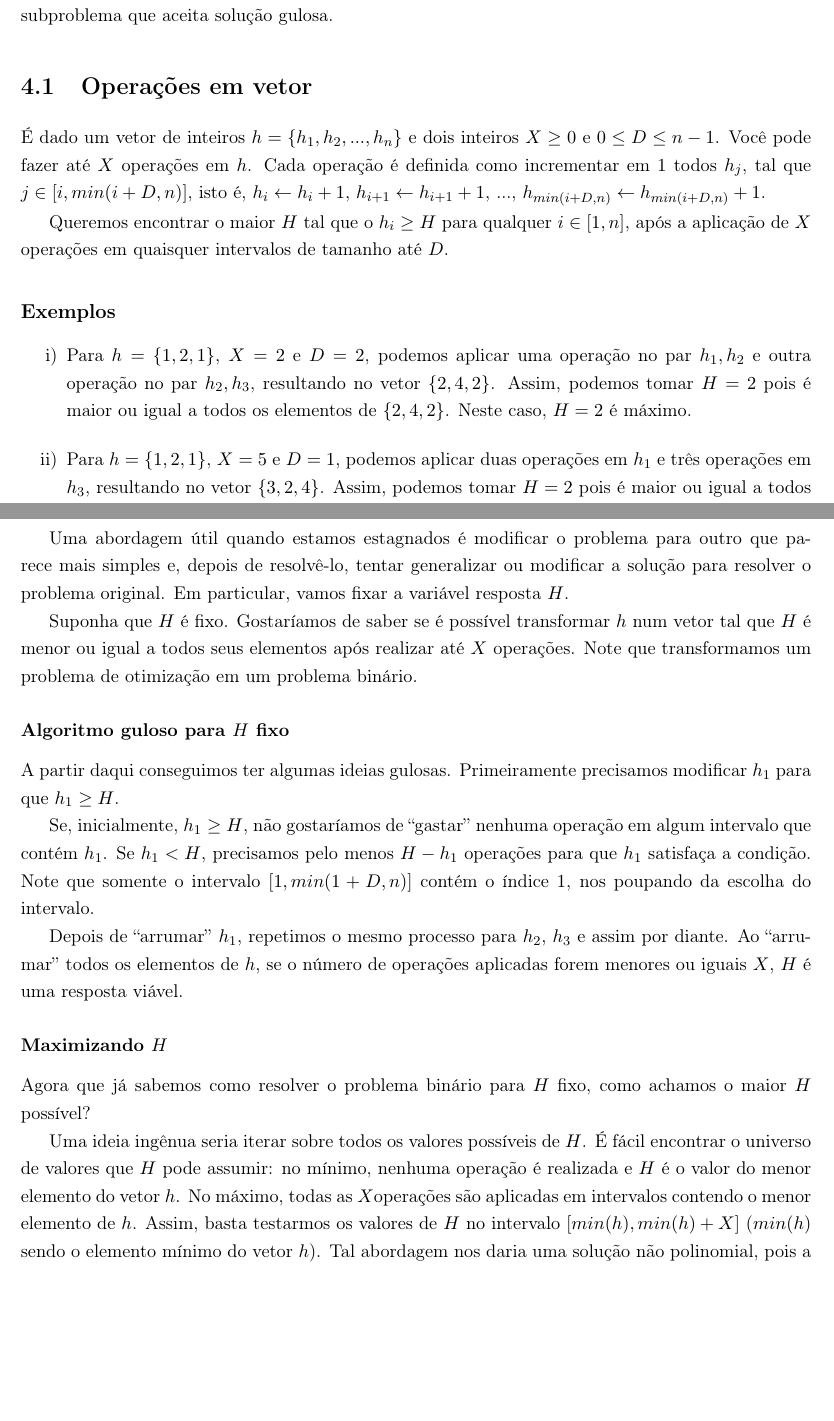
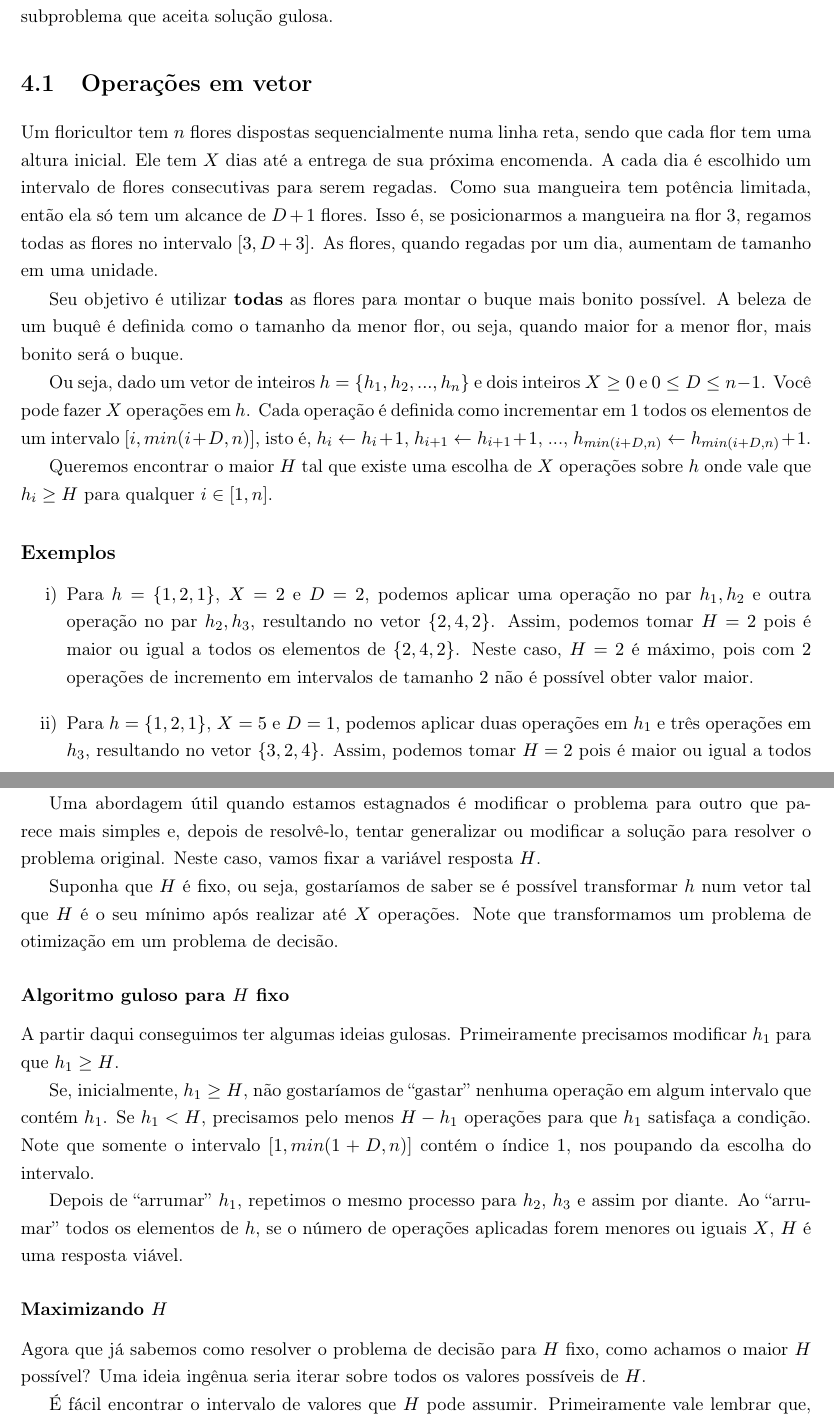
Before and after one commit to victorcolombo/tcc, a LaTeX book (monografia/main.tex, which reads monografia/capitulos/subproblema.tex): two parts of pages 18 and 19 of 34, joined at a grey line, cut so that both start at the same text, the shorter picture padded with empty space. Compiled offline with pdfLaTeX.

Commit message:
Mais fixes

```diff
--- a/monografia/capitulos/subproblema.tex
+++ b/monografia/capitulos/subproblema.tex
@@ -1,19 +1,23 @@
 \chapter{Subproblemas gulosos}
 \label{subproblema}
 
-Nos capítulos anteriores, foram abordados problemas cuja única resolução era a aplicação de um critério guloso, seja de escolha ou ordenação. Neste capítulo, o problema apresentado não terá solução gulosa mas, através de aplicação de outras técnicas, podemos reduzir o problema a um subproblema que aceita solução gulosa.
+Nos capítulos anteriores, foram abordados problemas cuja resolução era a aplicação direta de um critério guloso, seja de escolha ou ordenação. Neste capítulo, o problema apresentado não terá solução gulosa mas, através de aplicação de outras técnicas, podemos reduzir o problema a um subproblema que aceita solução gulosa.
 
 \section{Operações em vetor}
 
-É dado um vetor de inteiros $h = \{h_1, h_2, ..., h_n\}$ e dois inteiros $X \geq 0$ e $0 \leq D \leq n - 1$. Você pode fazer até $X$ operações em $h$. Cada operação é definida como incrementar em $1$ todos $h_j$, tal que $j \in [i, min(i + D, n)]$, isto é, $h_i \rec h_i + 1$, $h_{i + 1} \rec h_{i + 1} + 1$, ..., $h_{min(i + D, n)} \rec h_{min(i + D, n)} + 1$.
+Um floricultor tem $n$ flores dispostas sequencialmente numa linha reta, sendo que cada flor tem uma altura inicial. Ele tem $X$ dias até a entrega de sua próxima encomenda. A cada dia é escolhido um intervalo de flores consecutivas para serem regadas. Como sua mangueira tem potência limitada, então ela só tem um alcance de $D + 1$ flores. Isso é, se posicionarmos a mangueira na flor $3$, regamos todas as flores no intervalo $[3, D + 3]$.  As flores, quando regadas por um dia, aumentam de tamanho em uma unidade.
 
-Queremos encontrar o maior $H$ tal que o $h_i \geq H$ para qualquer $i \in [1, n]$, após a aplicação de $X$ operações em quaisquer intervalos de tamanho até $D$.
+Seu objetivo é utilizar \textbf{todas} as flores para montar o buque mais bonito possível. A beleza de um buquê é definida como o tamanho da menor flor, ou seja, quando maior for a menor flor, mais bonito será o buque.
+
+Ou seja, dado um vetor de inteiros $h = \{h_1, h_2, ..., h_n\}$ e dois inteiros $X \geq 0$ e $0 \leq D \leq n - 1$. Você pode fazer $X$ operações em $h$. Cada operação é definida como incrementar em $1$ todos os elementos de um intervalo $[i, min(i + D, n)]$, isto é, $h_i \rec h_i + 1$, $h_{i + 1} \rec h_{i + 1} + 1$, ..., $h_{min(i + D, n)} \rec h_{min(i + D, n)} + 1$.
+
+Queremos encontrar o maior $H$ tal que existe uma escolha de $X$ operações sobre $h$ onde vale que $h_i \geq H$ para qualquer $i \in [1, n]$.
 
 \subsection*{Exemplos}
 
 \begin{enumerate}[i)]
-    \item Para $h = \{1, 2, 1\}$, $X = 2$ e $D = 2$, podemos aplicar uma operação no par $h_1, h_2$ e outra operação no par $h_2, h_3$, resultando no vetor $\{2, 4, 2\}$. Assim, podemos tomar $H = 2$ pois é maior ou igual a todos os elementos de $\{2, 4, 2\}$. Neste caso, $H = 2$ é máximo.
-    \item Para $h = \{1, 2, 1\}$, $X = 5$ e $D = 1$, podemos aplicar duas operações em $h_1$ e três operações em $h_3$, resultando no vetor $\{3, 2, 4\}$. Assim, podemos tomar $H = 2$ pois é maior ou igual a todos os elementos de $\{3, 2, 4\}$. Neste caso, porém, poderíamos ter aplicado duas operações em $h_1$, duas operações em $h_3$ e uma operação em $h_2$, resultando no vetor $\{3, 3, 3\}$. Assim, poderíamos $H = 3$ que é o valor máximo neste caso.
+    \item Para $h = \{1, 2, 1\}$, $X = 2$ e $D = 2$, podemos aplicar uma operação no par $h_1, h_2$ e outra operação no par $h_2, h_3$, resultando no vetor $\{2, 4, 2\}$. Assim, podemos tomar $H = 2$ pois é maior ou igual a todos os elementos de $\{2, 4, 2\}$. Neste caso, $H = 2$ é máximo, pois com $2$ operações de incremento em intervalos de tamanho $2$ não é possível obter valor maior.
+    \item Para $h = \{1, 2, 1\}$, $X = 5$ e $D = 1$, podemos aplicar duas operações em $h_1$ e três operações em $h_3$, resultando no vetor $\{3, 2, 4\}$. Assim, podemos tomar $H = 2$ pois é maior ou igual a todos os elementos de $\{3, 2, 4\}$. Por outro lado, poderíamos ter aplicado duas operações em $h_1$, duas operações em $h_3$ e uma operação em $h_2$, resultando no vetor $\{3, 3, 3\}$. Assim, teríamos $H = 3$ que é o valor máximo neste caso.
 \end{enumerate}
 
 \section{Desenvolvimento}
@@ -22,7 +26,7 @@ Imediatamente conseguimos perceber que este problema tem muitas \quotes{partes s
 
-Uma abordagem útil quando estamos estagnados é modificar o problema para outro que parece mais simples e, depois de resolvê-lo, tentar generalizar ou modificar a solução para resolver o problema original. Em particular, vamos fixar a variável resposta $H$.
+Uma abordagem útil quando estamos estagnados é modificar o problema para outro que parece mais simples e, depois de resolvê-lo, tentar generalizar ou modificar a solução para resolver o problema original. Neste caso, vamos fixar a variável resposta $H$.
 
-Suponha que $H$ é fixo. Gostaríamos de saber se é possível transformar $h$ num vetor tal que $H$ é menor ou igual a todos seus elementos após realizar até $X$ operações. Note que transformamos um problema de otimização em um problema binário.
+Suponha que $H$ é fixo, ou seja, gostaríamos de saber se é possível transformar $h$ num vetor tal que $H$ é o seu mínimo após realizar até $X$ operações. Note que transformamos um problema de otimização em um problema de decisão.
 
 \subsubsection*{Algoritmo guloso para $H$ fixo}\label{subproblema:algo}
 
@@ -34,7 +38,7 @@ Depois de \quotes{arrumar} $h_1$, repetimos o mesmo processo para $h_2$, $h_3$ e
 
 \subsubsection*{Maximizando $H$}
 
-Agora que já sabemos como resolver o problema binário para $H$ fixo, como achamos o maior $H$ possível?
+Agora que já sabemos como resolver o problema de decisão para $H$ fixo, como achamos o maior $H$ possível? Uma ideia ingênua seria iterar sobre todos os valores possíveis de $H$.
 
-Uma ideia ingênua seria iterar sobre todos os valores possíveis de $H$. É fácil encontrar o universo de valores que $H$ pode assumir: no mínimo, nenhuma operação é realizada e $H$ é o valor do menor elemento do vetor $h$. No máximo, todas as $X$operações são aplicadas em intervalos contendo o menor elemento de $h$. Assim, basta testarmos os valores de $H$ no intervalo $[min(h), min(h) + X]$ ($min(h)$ sendo o elemento mínimo do vetor $h$). Tal abordagem nos daria uma solução não polinomial, pois a complexidade de tempo seria proporcional a $X$.
+É fácil encontrar o intervalo de valores que $H$ pode assumir. Primeiramente vale lembrar que, por definição, de $H$ é o valor mínimo de $h$ após a aplicação das operações. Assim, o menor valor possível de $H$ é quando nenhuma das $X$ operações modifica o valor mínimo de $h$. Analogamente, o maior valor possível de $H$ é quando todas as $X$ operações modificam o valor mínimo de $h$, que será incrementado em $X$ unidades. Definimos assim o intervalo de valores que $H$ pode assumir:
 
```
Also changed, not shown: monografia/main.bib (+9 -0 lines), monografia/capitulos/subproblema.tex (25 more changed lines).
